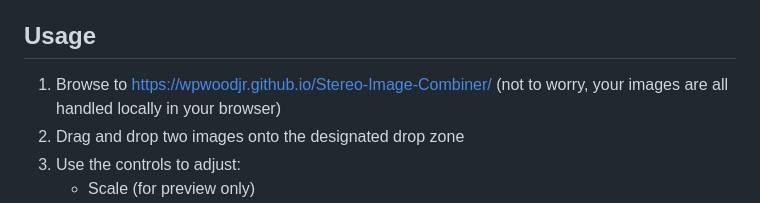
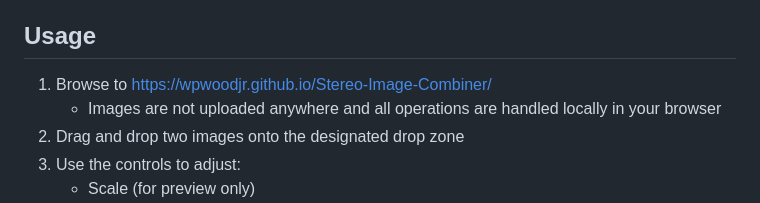
Before and after one commit to wpwoodjr/Stereo-Image-Combiner, a Markdown page: README.md, the part around the change. Drawn GitHub-style.

```diff
--- a/README.md
+++ b/README.md
@@ -30,7 +30,8 @@ No server processing or uploading is required - all operations happen directly i
 
 ## Usage
 
-1. Browse to https://wpwoodjr.github.io/Stereo-Image-Combiner/ (not to worry, your images are all handled locally in your browser)
+1. Browse to https://wpwoodjr.github.io/Stereo-Image-Combiner/
+   - Images are not uploaded anywhere and all operations are handled locally in your browser
 2. Drag and drop two images onto the designated drop zone
 3. Use the controls to adjust:
    - Scale (for preview only)
```
